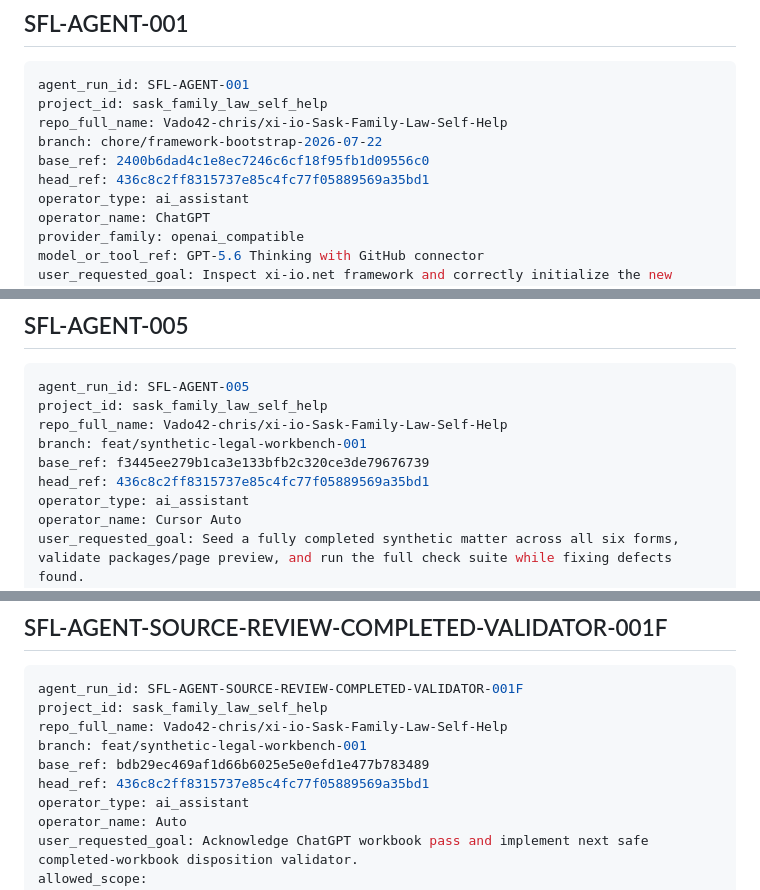
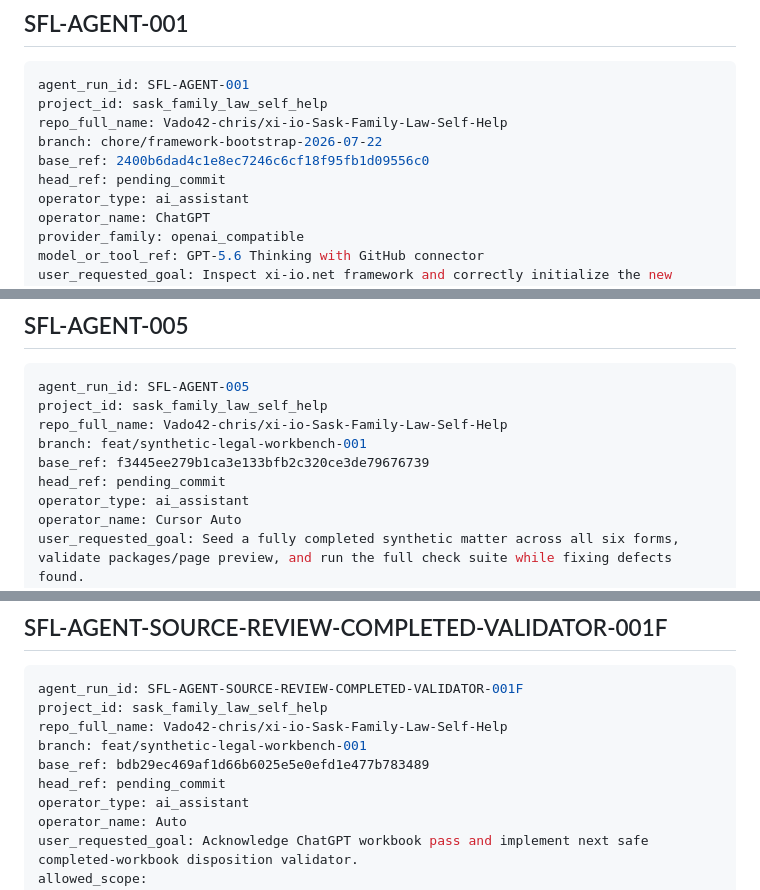
Before and after one commit to Vado42-chris/xi-io-Sask-Family-Law-Self-Help, a Markdown page: project-tracking/agent-run-ledger.md, 3 parts joined by grey strips. Drawn GitHub-style.

Commit message:
docs: restore historical agent-run head_ref values
Co-authored-by: Cursor <cursoragent@cursor.com>

```diff
--- a/project-tracking/agent-run-ledger.md
+++ b/project-tracking/agent-run-ledger.md
@@ -10,7 +10,7 @@ project_id: sask_family_law_self_help
 repo_full_name: Vado42-chris/xi-io-Sask-Family-Law-Self-Help
 branch: chore/framework-bootstrap-2026-07-22
 base_ref: 2400b6dad4c1e8ec7246c6cf18f95fb1d09556c0
-head_ref: 436c8c2ff8315737e85c4fc77f05889569a35bd1
+head_ref: pending_commit
 operator_type: ai_assistant
 operator_name: ChatGPT
 provider_family: openai_compatible
@@ -367,7 +367,7 @@ project_id: sask_family_law_self_help
 repo_full_name: Vado42-chris/xi-io-Sask-Family-Law-Self-Help
 branch: feat/synthetic-legal-workbench-001
 base_ref: f3445ee279b1ca3e133bfb2c320ce3de79676739
-head_ref: 436c8c2ff8315737e85c4fc77f05889569a35bd1
+head_ref: pending_commit
 operator_type: ai_assistant
 operator_name: Cursor Auto
 user_requested_goal: Seed a fully completed synthetic matter across all six forms, validate packages/page preview, and run the full check suite while fixing defects found.
@@ -497,7 +497,7 @@ project_id: sask_family_law_self_help
 repo_full_name: Vado42-chris/xi-io-Sask-Family-Law-Self-Help
 branch: feat/synthetic-legal-workbench-001
 base_ref: bdb29ec469af1d66b6025e5e0efd1e477b783489
-head_ref: 436c8c2ff8315737e85c4fc77f05889569a35bd1
+head_ref: pending_commit
 operator_type: ai_assistant
 operator_name: Auto
 user_requested_goal: Acknowledge ChatGPT workbook pass and implement next safe completed-workbook disposition validator.
```
Also changed, not shown: other parts of project-tracking/agent-run-ledger.md (+1 -1 lines).
